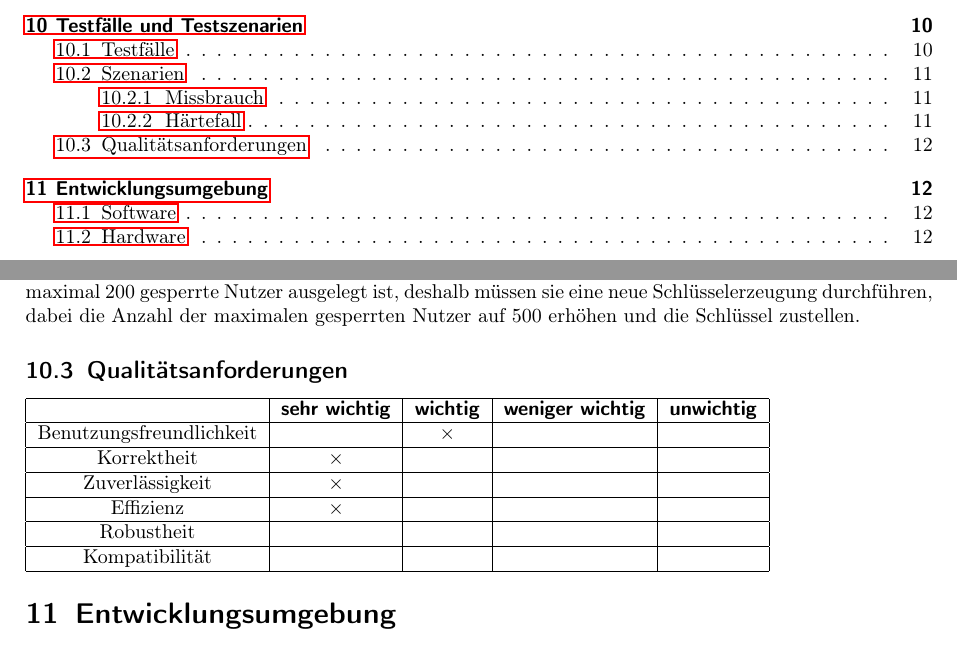
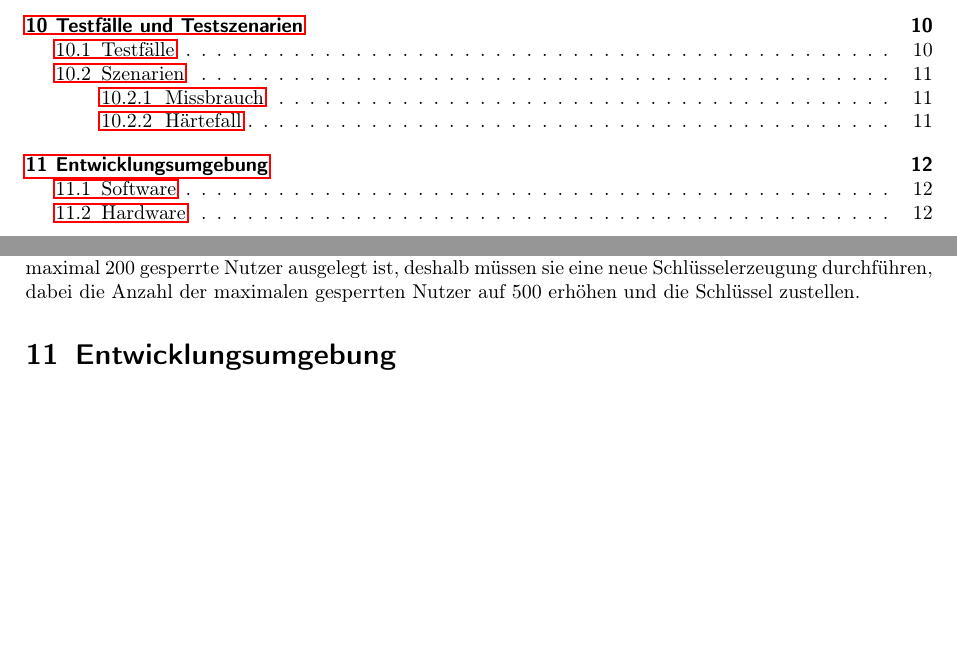
Before and after one commit to niklasb/pse-broadcast-encryption, a LaTeX document (pflichtenheft/pflichtenheft.tex): two parts of pages 2 and 12 of 13, joined at a grey line, cut so that both start at the same text, the shorter picture padded with empty space. Compiled offline with pdfLaTeX.

Commit message:
Qualitaetsanforderungstabelle geloescht

```diff
--- a/pflichtenheft/pflichtenheft.tex
+++ b/pflichtenheft/pflichtenheft.tex
@@ -516,28 +516,6 @@ gegenwärtige Verschlüsselung ist aber nur auf maximal 200 gesperrte
 Nutzer ausgelegt ist, deshalb müssen sie eine neue Schl"usselerzeugung durchführen,
 dabei die Anzahl der maximalen gesperrten Nutzer auf 500 erhöhen und die Schlüssel zustellen.
 
-\subsection{Qualitätsanforderungen}
-
-\begin{tabular}{|c|c|c|c|c|}
-\hline
- & \sffamily \textbf{sehr wichtig}
- & \sffamily \textbf{wichtig}
- & \sffamily \textbf{weniger wichtig}
- & \sffamily \textbf{unwichtig} \\
-\hline
-Benutzungsfreundlichkeit &  &  \X & & \\
-\hline
-Korrektheit &  \X & & &  \\
-\hline
-Zuverlässigkeit &  \X & & & \\
-\hline
-Effizienz &   \X & & & \\
-\hline
-Robustheit &  & & &\\
-\hline
-Kompatibilität &  & & & \\
-\hline
-\end{tabular}
 
 \section{Entwicklungsumgebung}
 
```
Also changed, not shown: pflichtenheft/pflichtenheft.tex (1 more changed lines).
